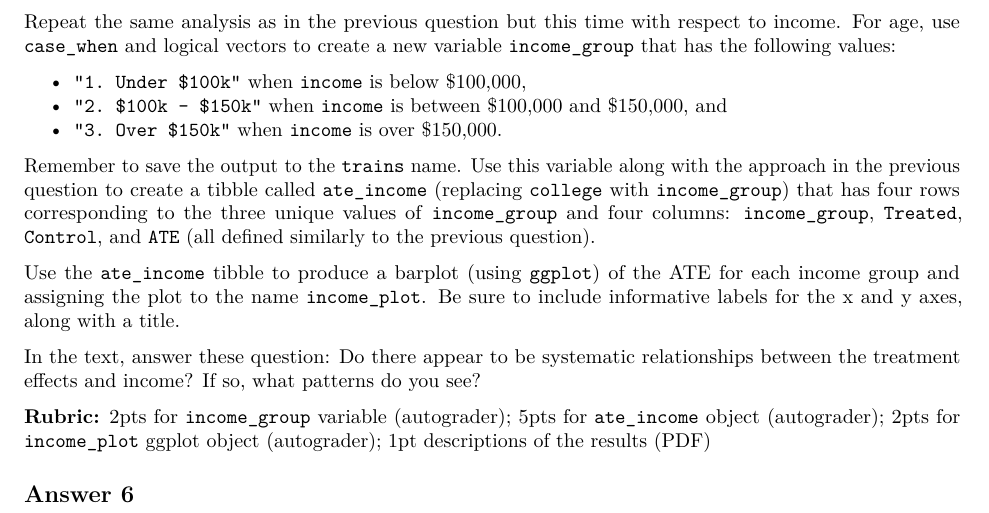
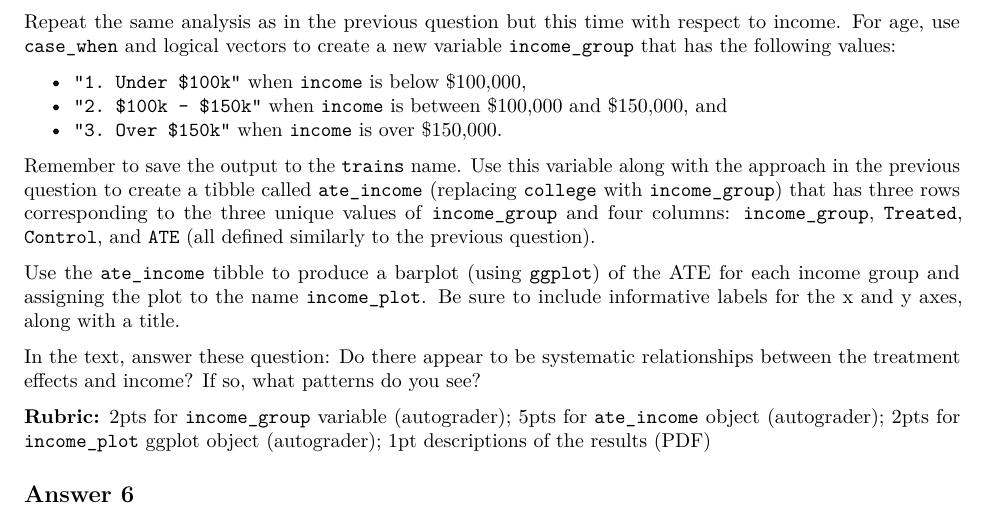
Before and after one commit to ps270classroom/ps270problem-set-3, an R Markdown document (03_hw_causality.Rmd): part of page 7 of 8, cut so that both start at the same text. Rendered offline with R 4.5, knitr and Pandoc, then LaTeX, with nearby package versions.

Commit message:
Update 03_hw_causality.Rmd
Update q6

```diff
--- a/03_hw_causality.Rmd
+++ b/03_hw_causality.Rmd
@@ -158,7 +158,7 @@ Repeat the same analysis as in the previous question but this time with respect
 - `"2. $100k - $150k"` when `income` is between \$100,000 and \$150,000, and
 - `"3. Over $150k"` when `income` is over \$150,000.
 
-Remember to save the output to the `trains` name. Use this variable along with the approach in the previous question to create a tibble called `ate_income` (replacing `college` with `income_group`) that has four rows corresponding to the three unique values of `income_group` and four columns:  `income_group`, `Treated`,  `Control`, and `ATE` (all defined similarly to the previous question).
+Remember to save the output to the `trains` name. Use this variable along with the approach in the previous question to create a tibble called `ate_income` (replacing `college` with `income_group`) that has three rows corresponding to the three unique values of `income_group` and four columns:  `income_group`, `Treated`,  `Control`, and `ATE` (all defined similarly to the previous question).
 
 Use the `ate_income` tibble to produce a barplot (using `ggplot`) of the ATE for each income group and assigning the plot to the name `income_plot`. Be sure to include informative labels for the x and y axes, along with a title.
 
```
